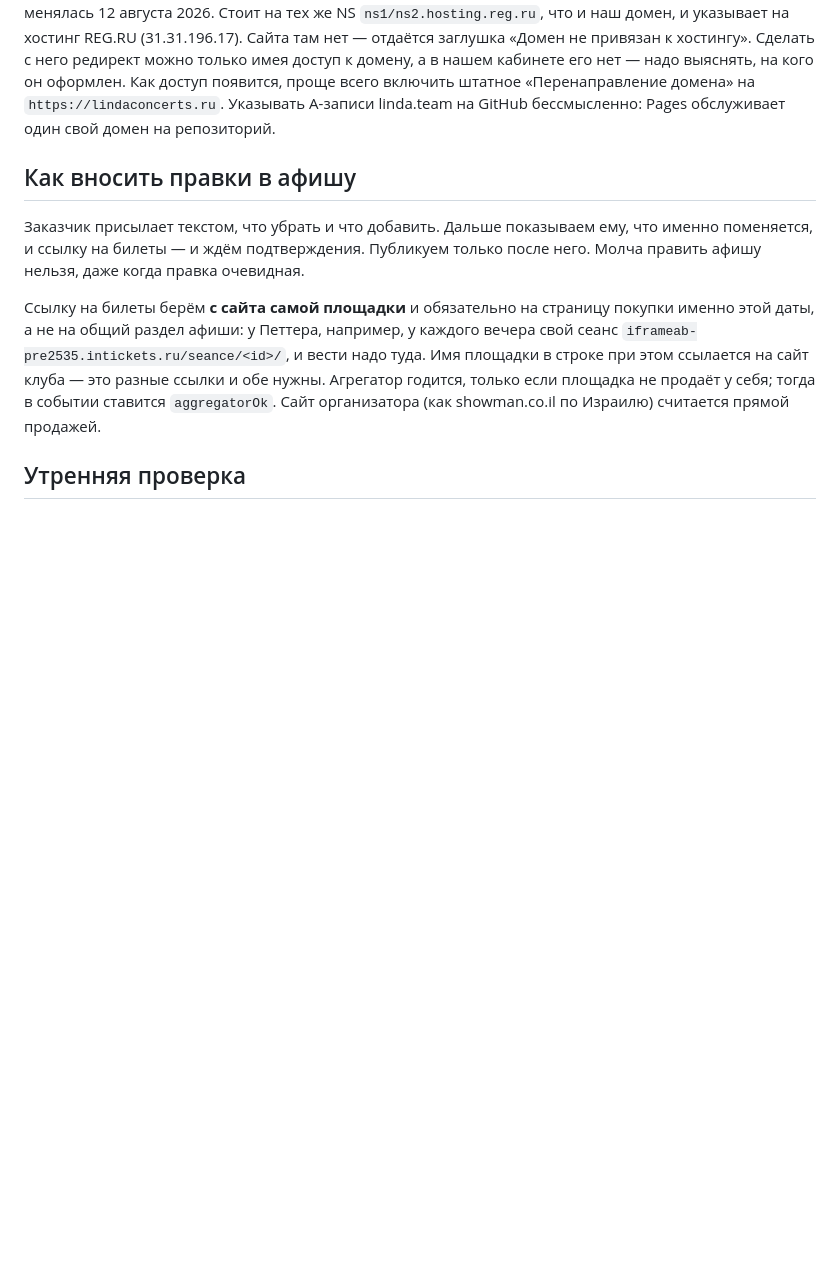
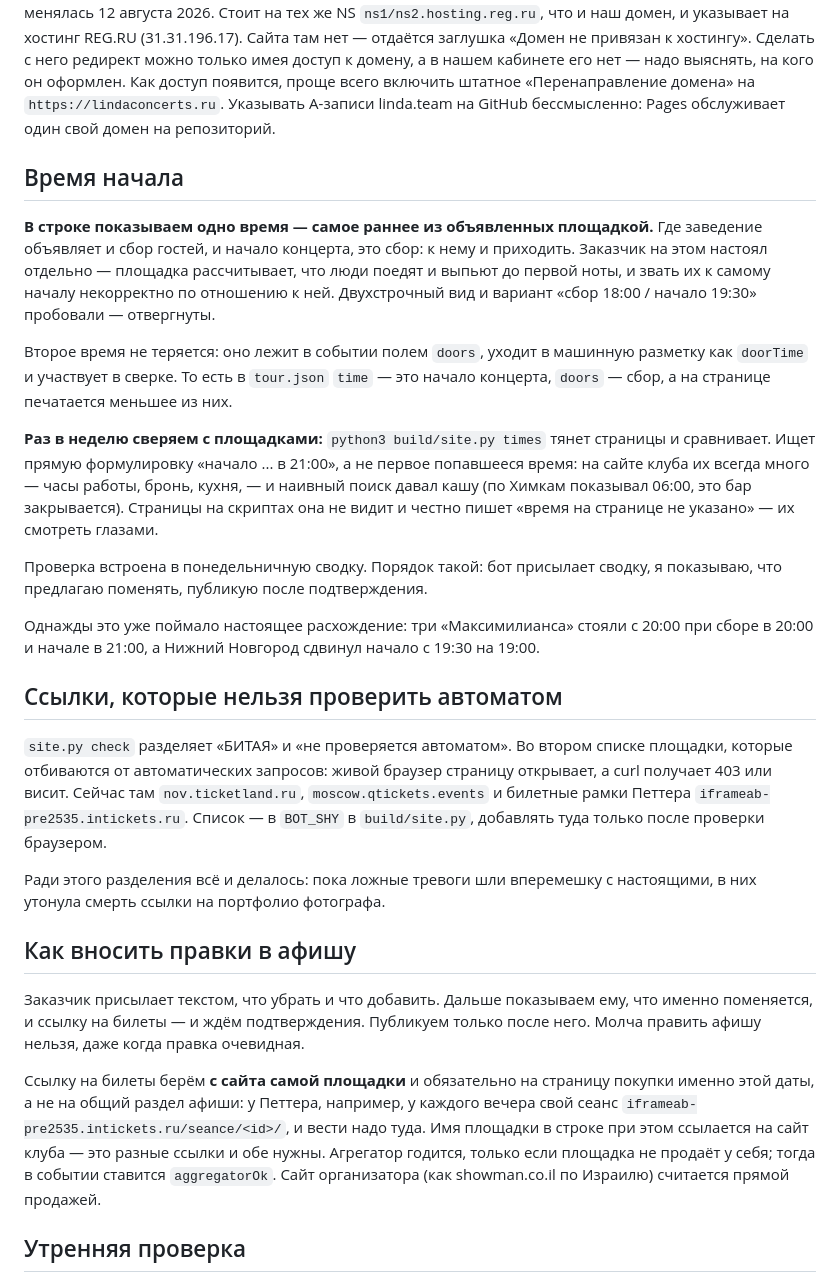
Before and after one commit to pqresty/linda-site, a Markdown page: STATE.md, the part around one of its changes. GitHub-like rendering; blank space fills up the shorter version.

```diff
--- a/STATE.md
+++ b/STATE.md
@@ -143,6 +159,46 @@ NS `ns1/ns2.hosting.reg.ru`, что и наш домен, и указывает
 «Перенаправление домена» на `https://lindaconcerts.ru`. Указывать A-записи
 linda.team на GitHub бессмысленно: Pages обслуживает один свой домен на
 репозиторий.
+
+## Время начала
+
+**В строке показываем одно время — самое раннее из объявленных площадкой.**
+Где заведение объявляет и сбор гостей, и начало концерта, это сбор: к нему и
+приходить. Заказчик на этом настоял отдельно — площадка рассчитывает, что
+люди поедят и выпьют до первой ноты, и звать их к самому началу некорректно
+по отношению к ней. Двухстрочный вид и вариант «сбор 18:00 / начало 19:30»
+пробовали — отвергнуты.
+
+Второе время не теряется: оно лежит в событии полем `doors`, уходит в
+машинную разметку как `doorTime` и участвует в сверке. То есть в `tour.json`
+`time` — это начало концерта, `doors` — сбор, а на странице печатается
+меньшее из них.
+
+**Раз в неделю сверяем с площадками:** `python3 build/site.py times` тянет
+страницы и сравнивает. Ищет прямую формулировку «начало ... в 21:00», а не
+первое попавшееся время: на сайте клуба их всегда много — часы работы, бронь,
+кухня, — и наивный поиск давал кашу (по Химкам показывал 06:00, это бар
+закрывается). Страницы на скриптах она не видит и честно пишет «время на
+странице не указано» — их смотреть глазами.
+
+Проверка встроена в понедельничную сводку. Порядок такой: бот присылает
+сводку, я показываю, что предлагаю поменять, публикую после подтверждения.
+
+Однажды это уже поймало настоящее расхождение: три «Максимилианса» стояли с
+20:00 при сборе в 20:00 и начале в 21:00, а Нижний Новгород сдвинул начало с
+19:30 на 19:00.
+
+## Ссылки, которые нельзя проверить автоматом
+
+`site.py check` разделяет «БИТАЯ» и «не проверяется автоматом». Во втором
+списке площадки, которые отбиваются от автоматических запросов: живой браузер
+страницу открывает, а curl получает 403 или висит. Сейчас там
+`nov.ticketland.ru`, `moscow.qtickets.events` и билетные рамки Петтера
+`iframeab-pre2535.intickets.ru`. Список — в `BOT_SHY` в `build/site.py`,
+добавлять туда только после проверки браузером.
+
+Ради этого разделения всё и делалось: пока ложные тревоги шли вперемешку с
+настоящими, в них утонула смерть ссылки на портфолио фотографа.
 
 ## Как вносить правки в афишу
 
```
Also changed, not shown: other parts of STATE.md (+45 -29 lines).
